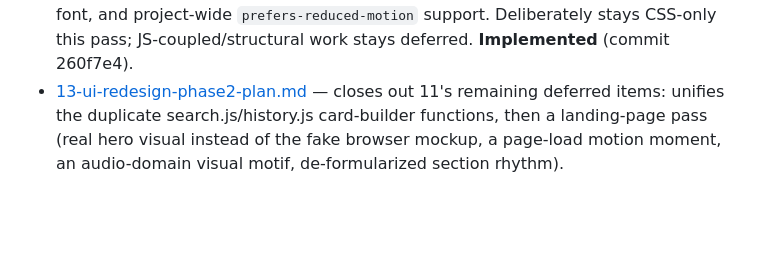
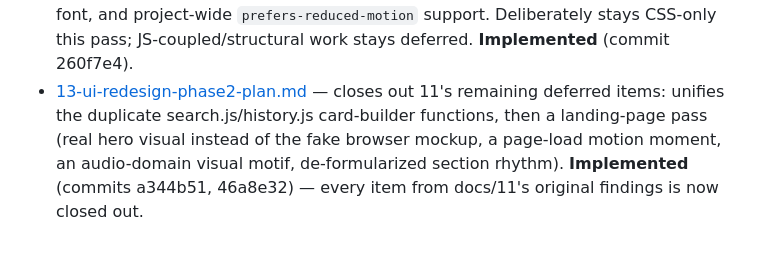
Before and after one commit to Musyonchez/youtube-downloader, a Markdown page: docs/README.md, the part around the change. Drawn GitHub-style; blank space fills up the shorter version.

Commit message:
docs: mark UI redesign phase 2 as implemented
Co-Authored-By: Claude Sonnet 5 <noreply@anthropic.com>

```diff
--- a/docs/README.md
+++ b/docs/README.md
@@ -14,4 +14,4 @@ Every doc gets a `01-`, `02-`, etc. prefix, except this `README.md` (which stays
 - [10-claude-skills-for-ui-ux.md](10-claude-skills-for-ui-ux.md) — portable reference notes (not project-specific): what Claude Skills are, a catalog of 8 UI/UX-focused skills, a finding on principle-based vs. prescriptive skill design, and a Claude Design product walkthrough.
 - [11-ui-aesthetic-findings.md](11-ui-aesthetic-findings.md) — 3-agent aesthetic pass using 10's framework: confirms real "AI slop" symptoms (generic indigo/violet gradient repeated 6+ places, zero custom typography, no music-domain visual identity), a scoped recommendation (accent + heading font, not a full redesign), and an implementation-risk assessment (what's CSS-only-safe vs. JS-coupled/high-risk).
 - [12-ui-redesign-plan.md](12-ui-redesign-plan.md) — turns 11 into a scoped implementation task: a new "warm analog" copper/teal palette (replacing the generic indigo/violet gradient), consolidated CSS tokens, complete light-theme overrides, one distinctive heading font, and project-wide `prefers-reduced-motion` support. Deliberately stays CSS-only this pass; JS-coupled/structural work stays deferred. **Implemented** (commit 260f7e4).
-- [13-ui-redesign-phase2-plan.md](13-ui-redesign-phase2-plan.md) — closes out 11's remaining deferred items: unifies the duplicate search.js/history.js card-builder functions, then a landing-page pass (real hero visual instead of the fake browser mockup, a page-load motion moment, an audio-domain visual motif, de-formularized section rhythm).
+- [13-ui-redesign-phase2-plan.md](13-ui-redesign-phase2-plan.md) — closes out 11's remaining deferred items: unifies the duplicate search.js/history.js card-builder functions, then a landing-page pass (real hero visual instead of the fake browser mockup, a page-load motion moment, an audio-domain visual motif, de-formularized section rhythm). **Implemented** (commits a344b51, 46a8e32) — every item from docs/11's original findings is now closed out.
```
